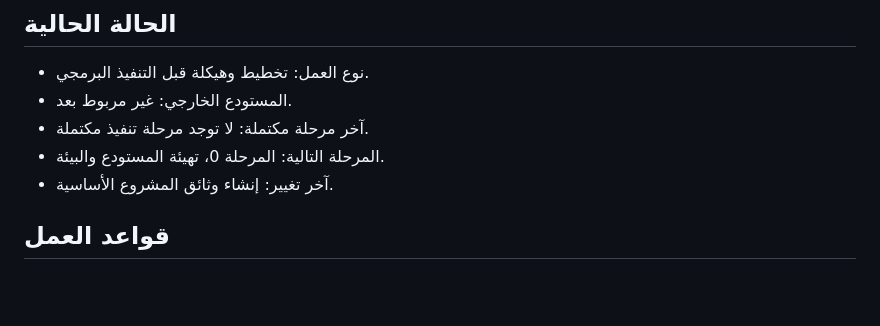
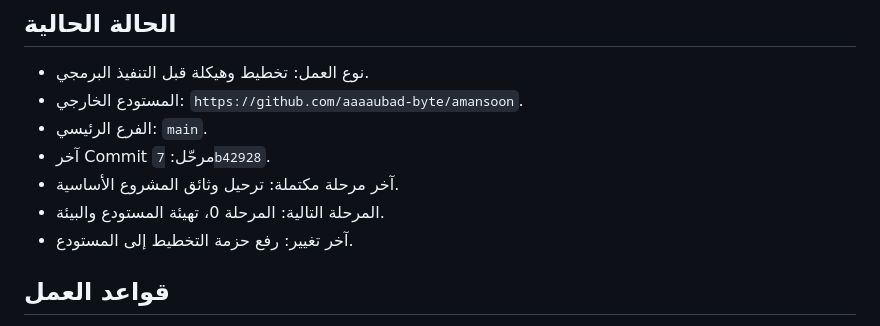
Before and after one commit to aaaaubad-byte/amansoon, a Markdown page: ops/DEVELOPMENT-HANDOFF.md, the part around the change. Rendered like a GitHub page; blank space fills up the shorter version.

Commit message:
docs: record repository migration status

```diff
--- a/ops/DEVELOPMENT-HANDOFF.md
+++ b/ops/DEVELOPMENT-HANDOFF.md
@@ -7,10 +7,12 @@
 ## الحالة الحالية
 
 - نوع العمل: تخطيط وهيكلة قبل التنفيذ البرمجي.
-- المستودع الخارجي: غير مربوط بعد.
-- آخر مرحلة مكتملة: لا توجد مرحلة تنفيذ مكتملة.
+- المستودع الخارجي: `https://github.com/aaaaubad-byte/amansoon`.
+- الفرع الرئيسي: `main`.
+- آخر Commit مرحّل: `7b42928`.
+- آخر مرحلة مكتملة: ترحيل وثائق المشروع الأساسية.
 - المرحلة التالية: المرحلة 0، تهيئة المستودع والبيئة.
-- آخر تغيير: إنشاء وثائق المشروع الأساسية.
+- آخر تغيير: رفع حزمة التخطيط إلى المستودع.
 
 ## قواعد العمل
 
```
Also changed, not shown: README.md (+1 -1 lines).
